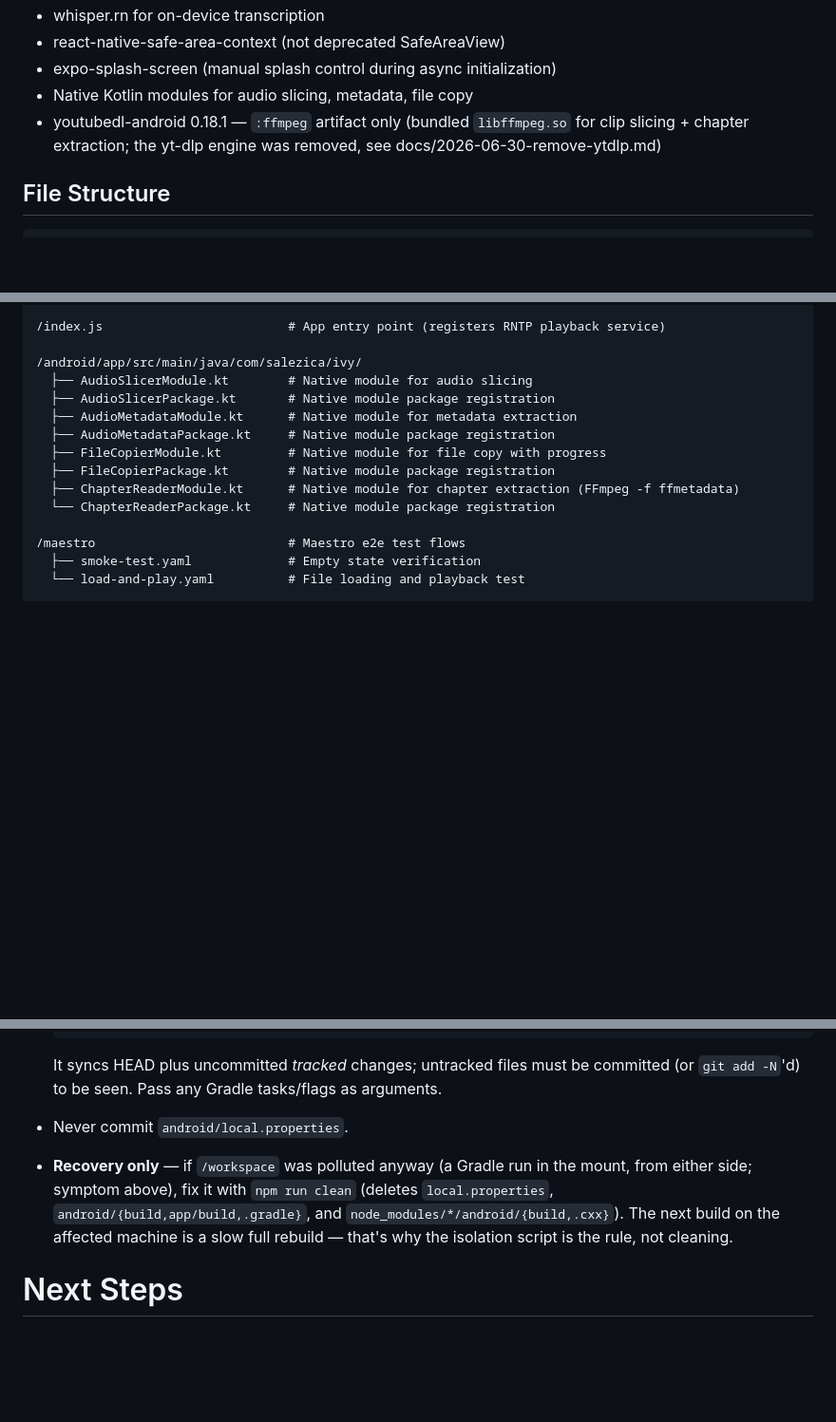
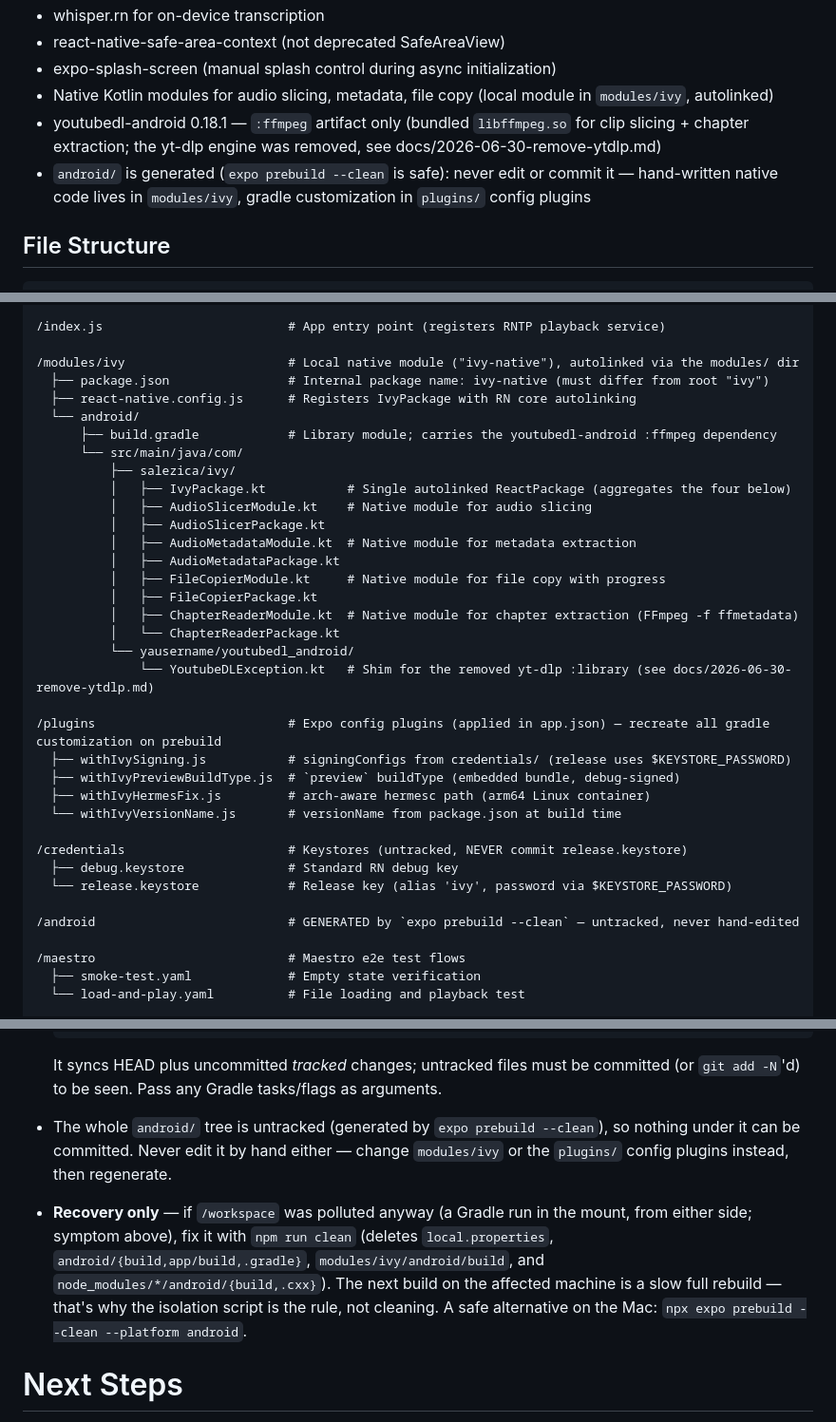
Before and after one commit to slezica/ivy, a Markdown page: CLAUDE.md, 3 parts joined by grey strips. Shown at 95% size. Drawn GitHub-style; blank space fills up the shorter version.

Commit message:
docs: update structure for local native module

````diff
--- a/CLAUDE.md
+++ b/CLAUDE.md
@@ -115,8 +115,9 @@ Offline-first multi-device sync via Google Drive. See **[docs/SYNC.md](docs/SYNC
 - whisper.rn for on-device transcription
 - react-native-safe-area-context (not deprecated SafeAreaView)
 - expo-splash-screen (manual splash control during async initialization)
-- Native Kotlin modules for audio slicing, metadata, file copy
+- Native Kotlin modules for audio slicing, metadata, file copy (local module in `modules/ivy`, autolinked)
 - youtubedl-android 0.18.1 — `:ffmpeg` artifact only (bundled `libffmpeg.so` for clip slicing + chapter extraction; the yt-dlp engine was removed, see docs/2026-06-30-remove-ytdlp.md)
+- `android/` is generated (`expo prebuild --clean` is safe): never edit or commit it — hand-written native code lives in `modules/ivy`, gradle customization in `plugins/` config plugins
 
 ## File Structure
 
@@ -201,15 +202,36 @@ Offline-first multi-device sync via Google Drive. See **[docs/SYNC.md](docs/SYNC
 
 /index.js                         # App entry point (registers RNTP playback service)
 
-/android/app/src/main/java/com/salezica/ivy/
-  ├── AudioSlicerModule.kt        # Native module for audio slicing
-  ├── AudioSlicerPackage.kt       # Native module package registration
-  ├── AudioMetadataModule.kt      # Native module for metadata extraction
-  ├── AudioMetadataPackage.kt     # Native module package registration
-  ├── FileCopierModule.kt         # Native module for file copy with progress
-  ├── FileCopierPackage.kt        # Native module package registration
-  ├── ChapterReaderModule.kt      # Native module for chapter extraction (FFmpeg -f ffmetadata)
-  └── ChapterReaderPackage.kt     # Native module package registration
+/modules/ivy                      # Local native module ("ivy-native"), autolinked via the modules/ dir
+  ├── package.json                # Internal package name: ivy-native (must differ from root "ivy")
+  ├── react-native.config.js      # Registers IvyPackage with RN core autolinking
+  └── android/
+      ├── build.gradle            # Library module; carries the youtubedl-android :ffmpeg dependency
+      └── src/main/java/com/
+          ├── salezica/ivy/
+          │   ├── IvyPackage.kt           # Single autolinked ReactPackage (aggregates the four below)
+          │   ├── AudioSlicerModule.kt    # Native module for audio slicing
+          │   ├── AudioSlicerPackage.kt
+          │   ├── AudioMetadataModule.kt  # Native module for metadata extraction
+          │   ├── AudioMetadataPackage.kt
+          │   ├── FileCopierModule.kt     # Native module for file copy with progress
+          │   ├── FileCopierPackage.kt
+          │   ├── ChapterReaderModule.kt  # Native module for chapter extraction (FFmpeg -f ffmetadata)
+          │   └── ChapterReaderPackage.kt
+          └── yausername/youtubedl_android/
+              └── YoutubeDLException.kt   # Shim for the removed yt-dlp :library (see docs/2026-06-30-remove-ytdlp.md)
+
+/plugins                          # Expo config plugins (applied in app.json) — recreate all gradle customization on prebuild
+  ├── withIvySigning.js           # signingConfigs from credentials/ (release uses $KEYSTORE_PASSWORD)
+  ├── withIvyPreviewBuildType.js  # `preview` buildType (embedded bundle, debug-signed)
+  ├── withIvyHermesFix.js         # arch-aware hermesc path (arm64 Linux container)
+  └── withIvyVersionName.js       # versionName from package.json at build time
+
+/credentials                      # Keystores (untracked, NEVER commit release.keystore)
+  ├── debug.keystore              # Standard RN debug key
+  └── release.keystore            # Release key (alias 'ivy', password via $KEYSTORE_PASSWORD)
+
+/android                          # GENERATED by `expo prebuild --clean` — untracked, never hand-edited
 
 /maestro                          # Maestro e2e test flows
   ├── smoke-test.yaml             # Empty state verification
@@ -484,8 +506,8 @@ Rules for Android builds in the container:
   ```
 
   It syncs HEAD plus uncommitted *tracked* changes; untracked files must be committed (or `git add -N`'d) to be seen. Pass any Gradle tasks/flags as arguments.
-- Never commit `android/local.properties`.
-- **Recovery only** — if `/workspace` was polluted anyway (a Gradle run in the mount, from either side; symptom above), fix it with `npm run clean` (deletes `local.properties`, `android/{build,app/build,.gradle}`, and `node_modules/*/android/{build,.cxx}`). The next build on the affected machine is a slow full rebuild — that's why the isolation script is the rule, not cleaning.
+- The whole `android/` tree is untracked (generated by `expo prebuild --clean`), so nothing under it can be committed. Never edit it by hand either — change `modules/ivy` or the `plugins/` config plugins instead, then regenerate.
+- **Recovery only** — if `/workspace` was polluted anyway (a Gradle run in the mount, from either side; symptom above), fix it with `npm run clean` (deletes `local.properties`, `android/{build,app/build,.gradle}`, `modules/ivy/android/build`, and `node_modules/*/android/{build,.cxx}`). The next build on the affected machine is a slow full rebuild — that's why the isolation script is the rule, not cleaning. A safe alternative on the Mac: `npx expo prebuild --clean --platform android`.
 
 # Next Steps
 
````
Also changed, not shown: docs/CLIPS.md (+1 -1 lines).
